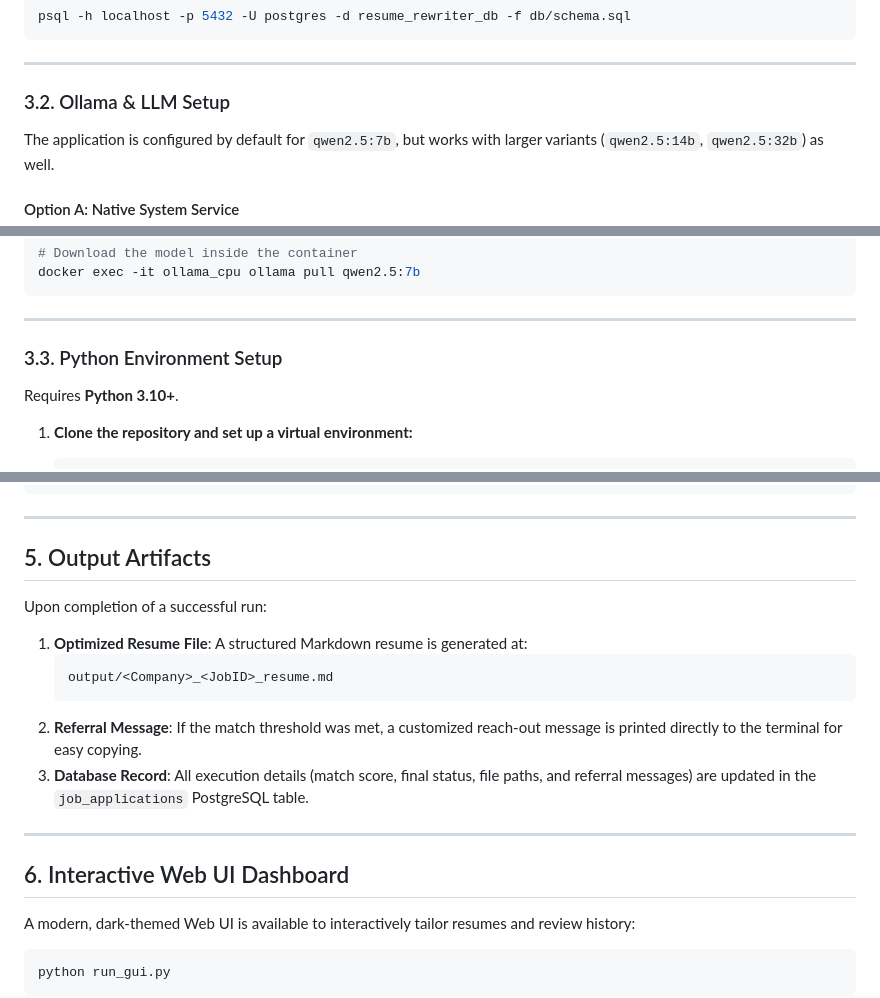
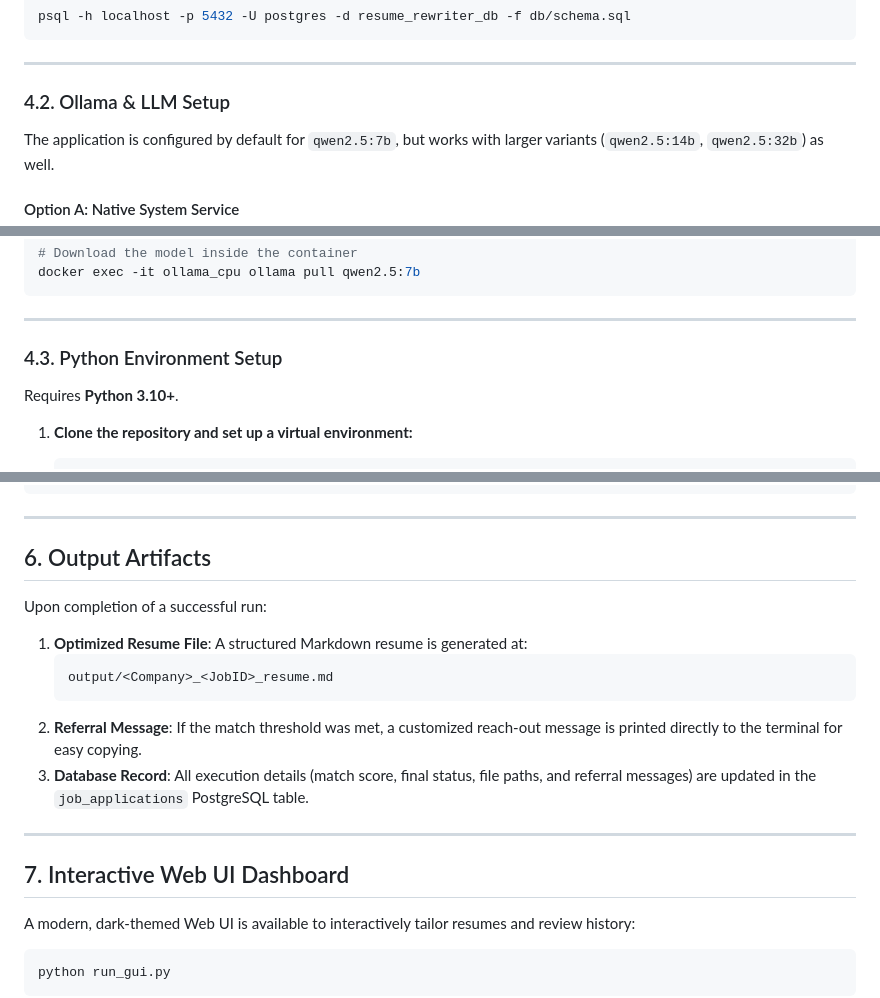
Before and after one commit to tintin-newb/resume-rewriter, a Markdown page: README.md, 3 parts joined by grey strips. Rendered like a GitHub page.

```diff
--- a/README.md
+++ b/README.md
@@ -105,7 +181,7 @@ psql -h localhost -p 5432 -U postgres -d resume_rewriter_db -f db/schema.sql
 
 ---
 
-### 3.2. Ollama & LLM Setup
+### 4.2. Ollama & LLM Setup
 
 The application is configured by default for `qwen2.5:7b`, but works with larger variants (`qwen2.5:14b`, `qwen2.5:32b`) as well.
 
@@ -154,7 +230,7 @@ docker exec -it ollama_cpu ollama pull qwen2.5:7b
 
 ---
 
-### 3.3. Python Environment Setup
+### 4.3. Python Environment Setup
 
 Requires **Python 3.10+**.
 
@@ -360,7 +436,7 @@ python run_cli.py \
 
 ---
 
-## 5. Output Artifacts
+## 6. Output Artifacts
 
 Upon completion of a successful run:
 1. **Optimized Resume File**: A structured Markdown resume is generated at:
@@ -372,7 +448,7 @@ Upon completion of a successful run:
 
 ---
 
-## 6. Interactive Web UI Dashboard
+## 7. Interactive Web UI Dashboard
 
 A modern, dark-themed Web UI is available to interactively tailor resumes and review history:
 
```
Also changed, not shown: other parts of README.md (+86 -10 lines).
